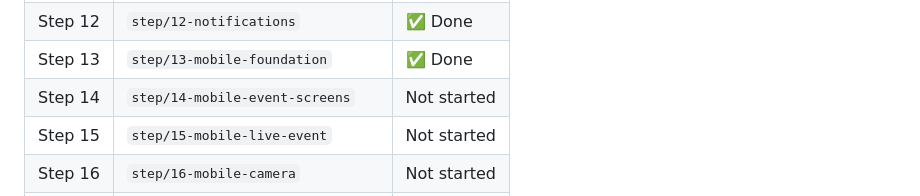
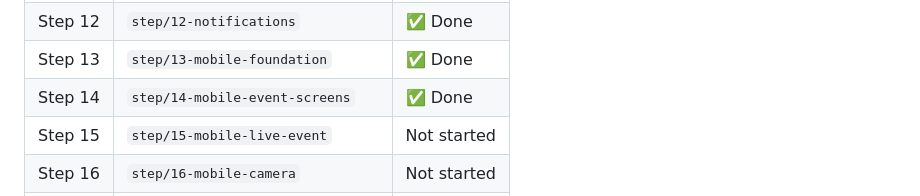
Before and after one commit to danel2005/LastNite, a Markdown page: README.md, the part around the change. Drawn GitHub-style.

Commit message:
chore: mark step 14 complete in README
Co-Authored-By: Claude Sonnet 4.6 <noreply@anthropic.com>

```diff
--- a/README.md
+++ b/README.md
@@ -509,7 +509,7 @@ This is the emotional climax of the app.
 | Step 11 | `step/11-export-system` | ✅ Done |
 | Step 12 | `step/12-notifications` | ✅ Done |
 | Step 13 | `step/13-mobile-foundation` | ✅ Done |
-| Step 14 | `step/14-mobile-event-screens` | Not started |
+| Step 14 | `step/14-mobile-event-screens` | ✅ Done |
 | Step 15 | `step/15-mobile-live-event` | Not started |
 | Step 16 | `step/16-mobile-camera` | Not started |
 | Step 17 | `step/17-mobile-feed` | Not started |
```
